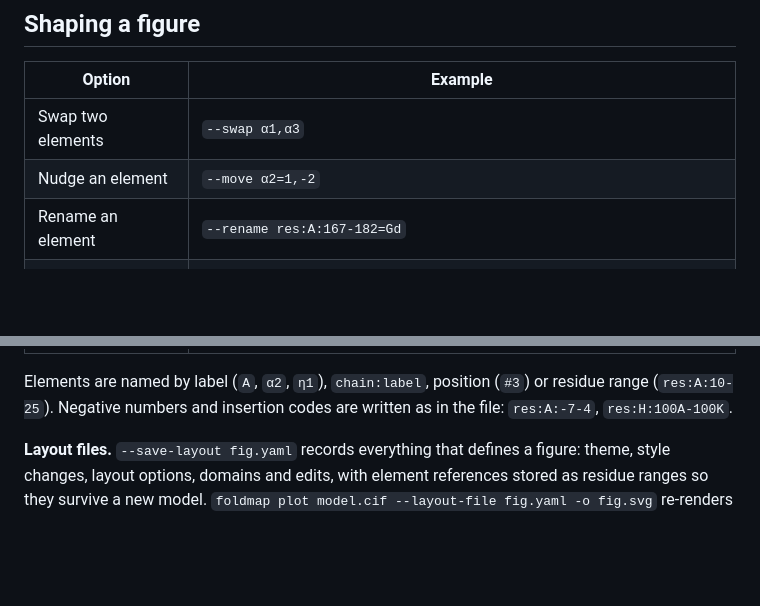
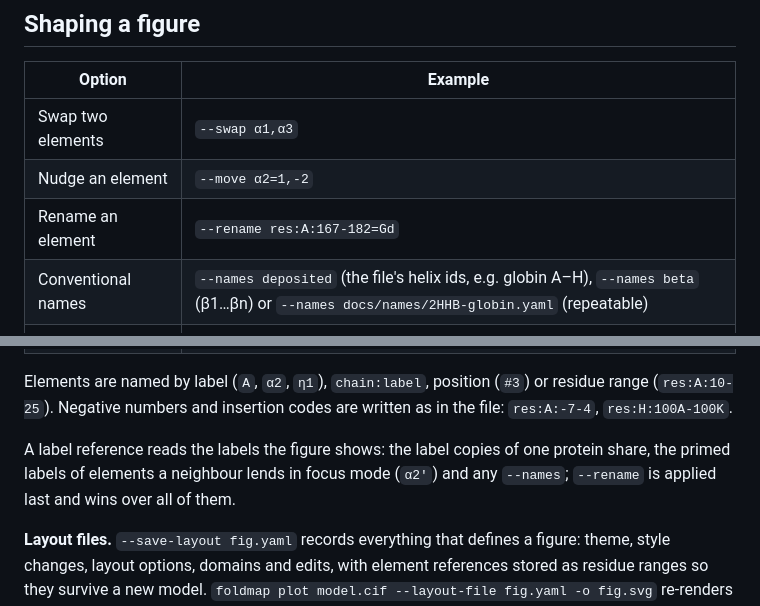
Before and after one commit to dzyla/foldmap, a Markdown page: README.md, 2 parts joined by grey strips. Drawn GitHub-style; blank space fills up the shorter version.

Commit message:
README: --names, and label references read the labels the figure shows
Co-Authored-By: Claude Opus 5.5 <noreply@anthropic.com>

```diff
--- a/README.md
+++ b/README.md
@@ -195,6 +195,7 @@ Change any key with `--set KEY=VALUE` (repeatable) or a YAML file for `--style-f
 | Swap two elements | `--swap α1,α3` |
 | Nudge an element | `--move α2=1,-2` |
 | Rename an element | `--rename res:A:167-182=Gd` |
+| Conventional names | `--names deposited` (the file's helix ids, e.g. globin A–H), `--names beta` (β1…βn) or `--names docs/names/2HHB-globin.yaml` (repeatable) |
 | Highlight elements | `--set mark=α4=#2ca02c` |
 | Named domain panels | `--domain N-lobe=res:A:13-59` (repeatable) or `--domains auto` |
 | Only some chains | `--chains A,B` |
@@ -205,6 +206,9 @@ Change any key with `--set KEY=VALUE` (repeatable) or a YAML file for `--style-f
 | Symmetry and assembly | `--symmetry auto\|off\|C3\|D2\|helical`, `--protomers "A,B;C,D"`, `--assembly auto\|asu\|ID` |
 
 Elements are named by label (`A`, `α2`, `η1`), `chain:label`, position (`#3`) or residue range (`res:A:10-25`). Negative numbers and insertion codes are written as in the file: `res:A:-7-4`, `res:H:100A-100K`.
+
+A label reference reads the labels the figure shows: the label copies of one protein share, the primed labels of
+elements a neighbour lends in focus mode (`α2′`) and any `--names`; `--rename` is applied last and wins over all of them.
 
 **Layout files.** `--save-layout fig.yaml` records everything that defines a figure: theme, style changes,
 layout options, domains and edits, with element references stored as residue ranges so they survive a new model.
```
